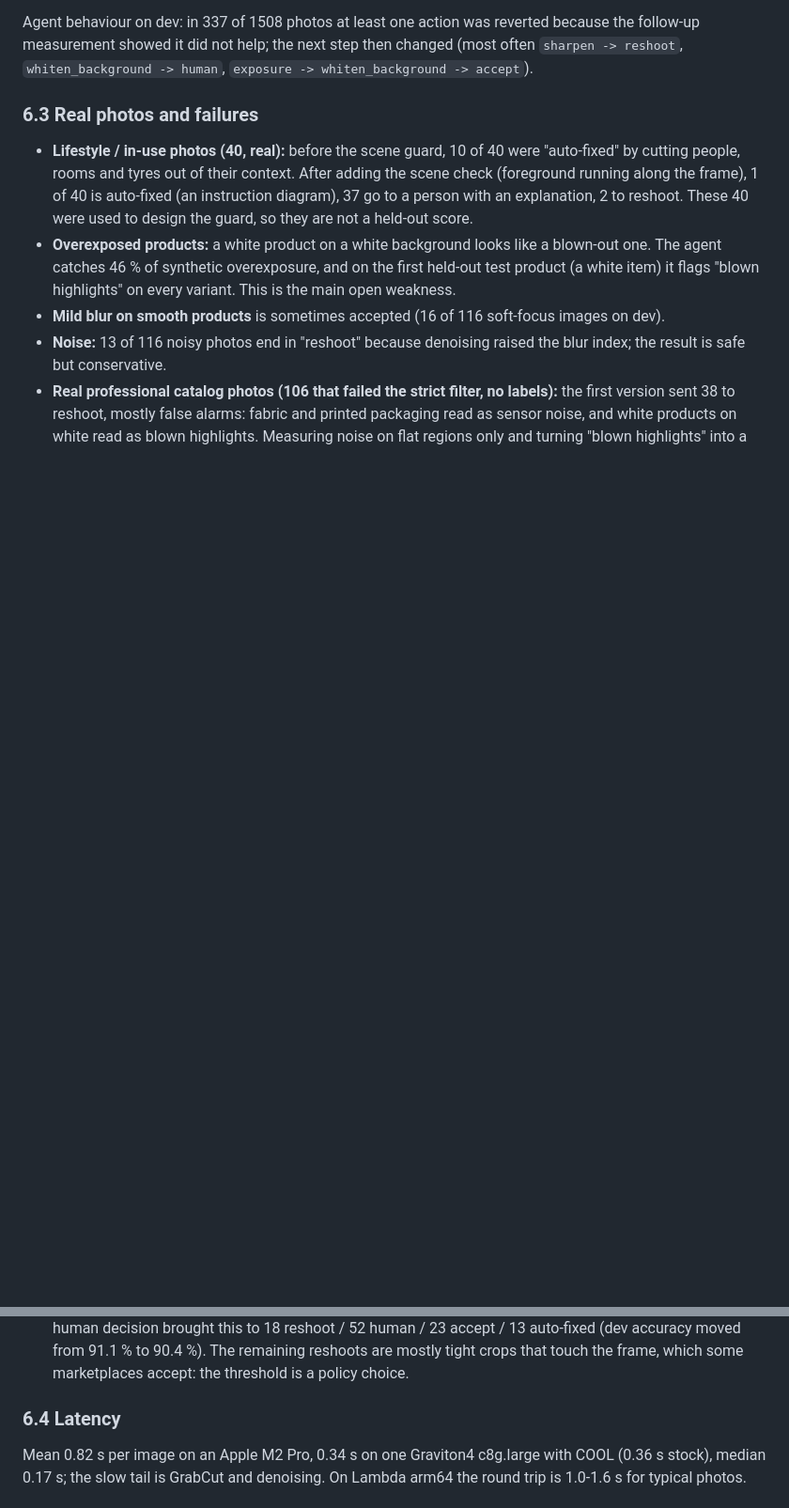
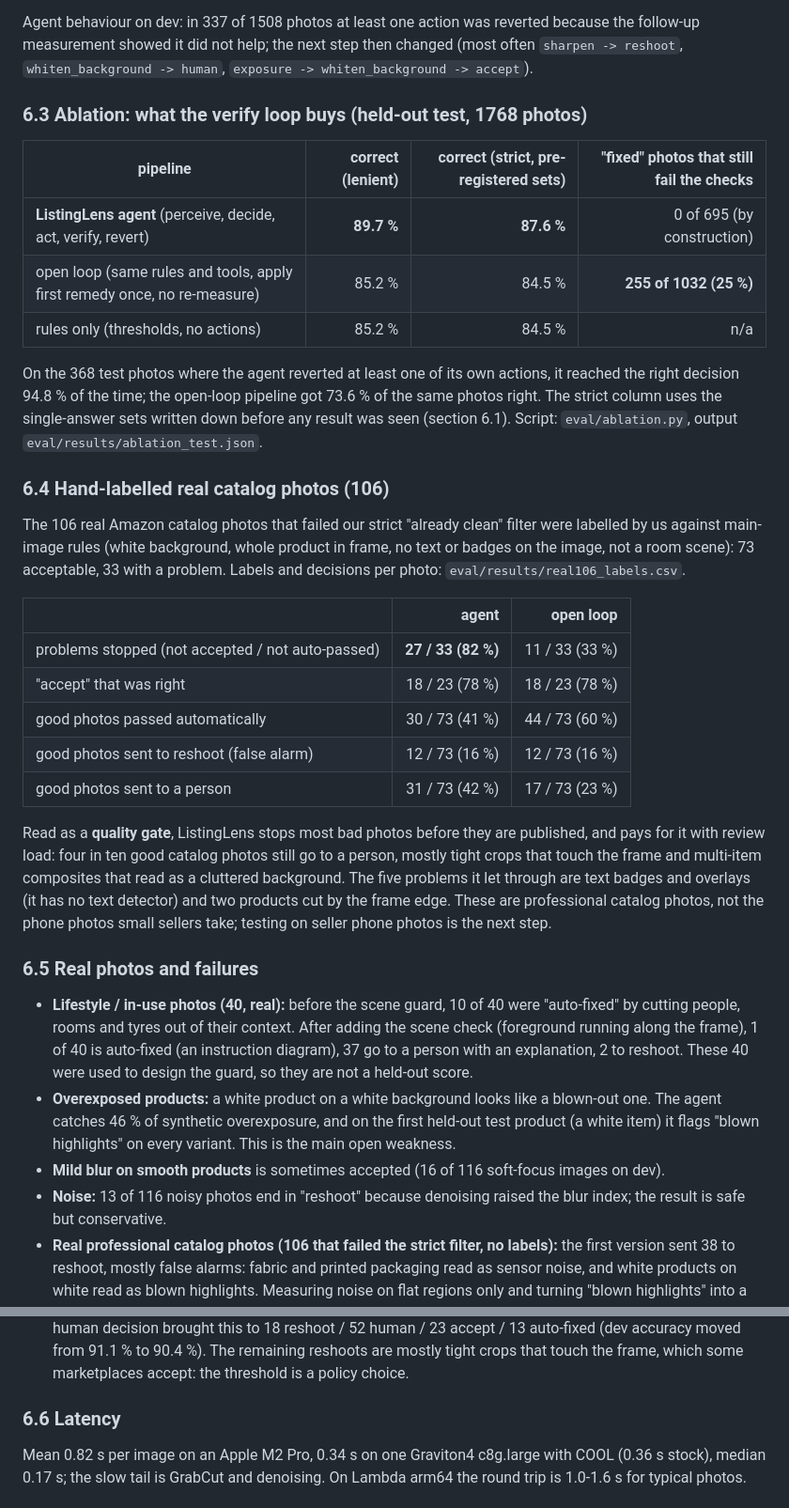
Before and after one commit to DmitriyTopka/listinglens, a Markdown page: docs/REPORT.md, 2 parts joined by grey strips. Shown at 94% size. Rendered like a GitHub page; blank space fills up the shorter version.

```diff
--- a/docs/REPORT.md
+++ b/docs/REPORT.md
@@ -205,7 +217,41 @@ Agent behaviour on dev: in 337 of 1508 photos at least one action was reverted b
 measurement showed it did not help; the next step then changed (most often `sharpen -> reshoot`,
 `whiten_background -> human`, `exposure -> whiten_background -> accept`).
 
-### 6.3 Real photos and failures
+### 6.3 Ablation: what the verify loop buys (held-out test, 1768 photos)
+
+| pipeline | correct (lenient) | correct (strict, pre-registered sets) | "fixed" photos that still fail the checks |
+|---|---:|---:|---:|
+| **ListingLens agent** (perceive, decide, act, verify, revert) | **89.7 %** | **87.6 %** | 0 of 695 (by construction) |
+| open loop (same rules and tools, apply first remedy once, no re-measure) | 85.2 % | 84.5 % | **255 of 1032 (25 %)** |
+| rules only (thresholds, no actions) | 85.2 % | 84.5 % | n/a |
+
+On the 368 test photos where the agent reverted at least one of its own actions, it reached the right
+decision 94.8 % of the time; the open-loop pipeline got 73.6 % of the same photos right. The strict column
+uses the single-answer sets written down before any result was seen (section 6.1). Script:
+`eval/ablation.py`, output `eval/results/ablation_test.json`.
+
+### 6.4 Hand-labelled real catalog photos (106)
+The 106 real Amazon catalog photos that failed our strict "already clean" filter were labelled by us
+against main-image rules (white background, whole product in frame, no text or badges on the image,
+not a room scene): 73 acceptable, 33 with a problem. Labels and decisions per photo:
+`eval/results/real106_labels.csv`.
+
+| | agent | open loop |
+|---|---:|---:|
+| problems stopped (not accepted / not auto-passed) | **27 / 33 (82 %)** | 11 / 33 (33 %) |
+| "accept" that was right | 18 / 23 (78 %) | 18 / 23 (78 %) |
+| good photos passed automatically | 30 / 73 (41 %) | 44 / 73 (60 %) |
+| good photos sent to reshoot (false alarm) | 12 / 73 (16 %) | 12 / 73 (16 %) |
+| good photos sent to a person | 31 / 73 (42 %) | 17 / 73 (23 %) |
+
+Read as a **quality gate**, ListingLens stops most bad photos before they are published, and pays for it
+with review load: four in ten good catalog photos still go to a person, mostly tight crops that touch the
+frame and multi-item composites that read as a cluttered background. The five problems it let through
+are text badges and overlays (it has no text detector) and two products cut by the frame edge. These are
+professional catalog photos, not the phone photos small sellers take; testing on seller phone photos is
+the next step.
+
+### 6.5 Real photos and failures
 - **Lifestyle / in-use photos (40, real):** before the scene guard, 10 of 40 were "auto-fixed" by cutting
   people, rooms and tyres out of their context. After adding the scene check (foreground running along the
   frame), 1 of 40 is auto-fixed (an instruction diagram), 37 go to a person with an explanation, 2 to
@@ -223,7 +269,7 @@ measurement showed it did not help; the next step then changed (most often `shar
   (dev accuracy moved from 91.1 % to 90.4 %). The remaining reshoots are mostly tight crops that touch the
   frame, which some marketplaces accept: the threshold is a policy choice.
 
-### 6.4 Latency
+### 6.6 Latency
 Mean 0.82 s per image on an Apple M2 Pro, 0.34 s on one Graviton4 c8g.large with COOL (0.36 s stock), median 0.17 s; the
 slow tail is GrabCut and denoising. On Lambda arm64 the round trip is 1.0-1.6 s for typical photos.
 
```
Also changed, not shown: other parts of docs/REPORT.md (+13 -1 lines), README.md (+9 -4 lines).
